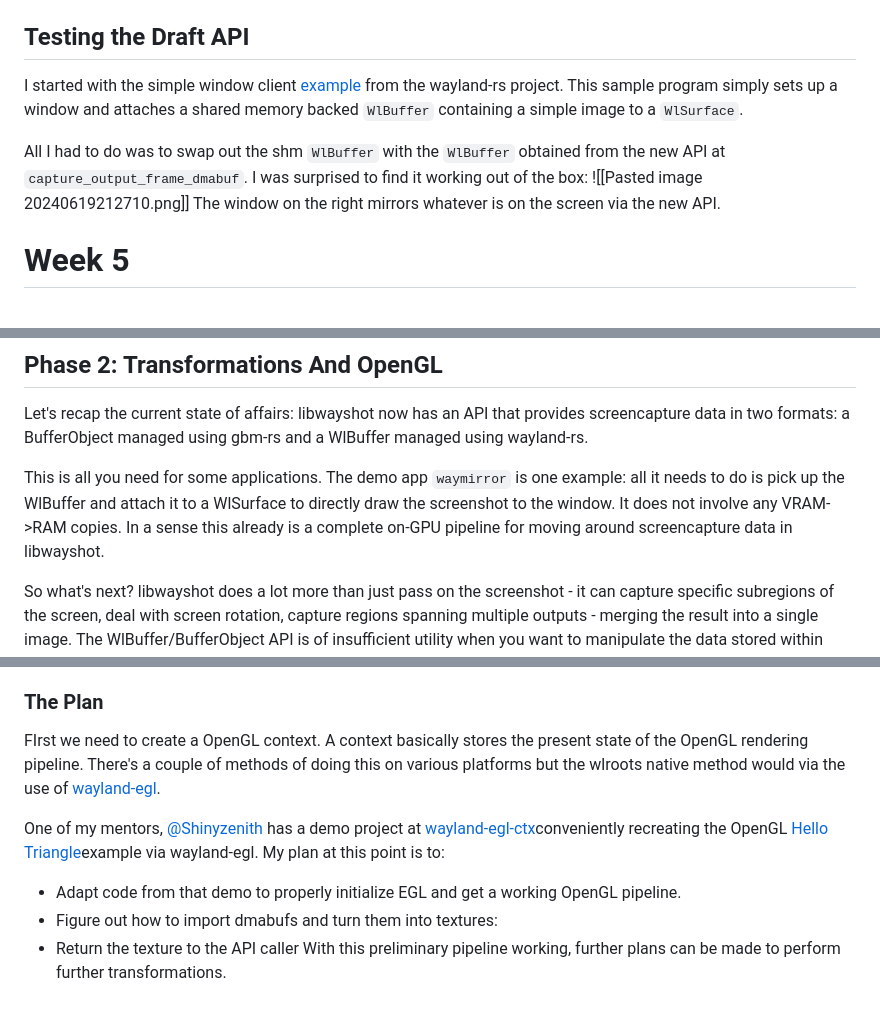
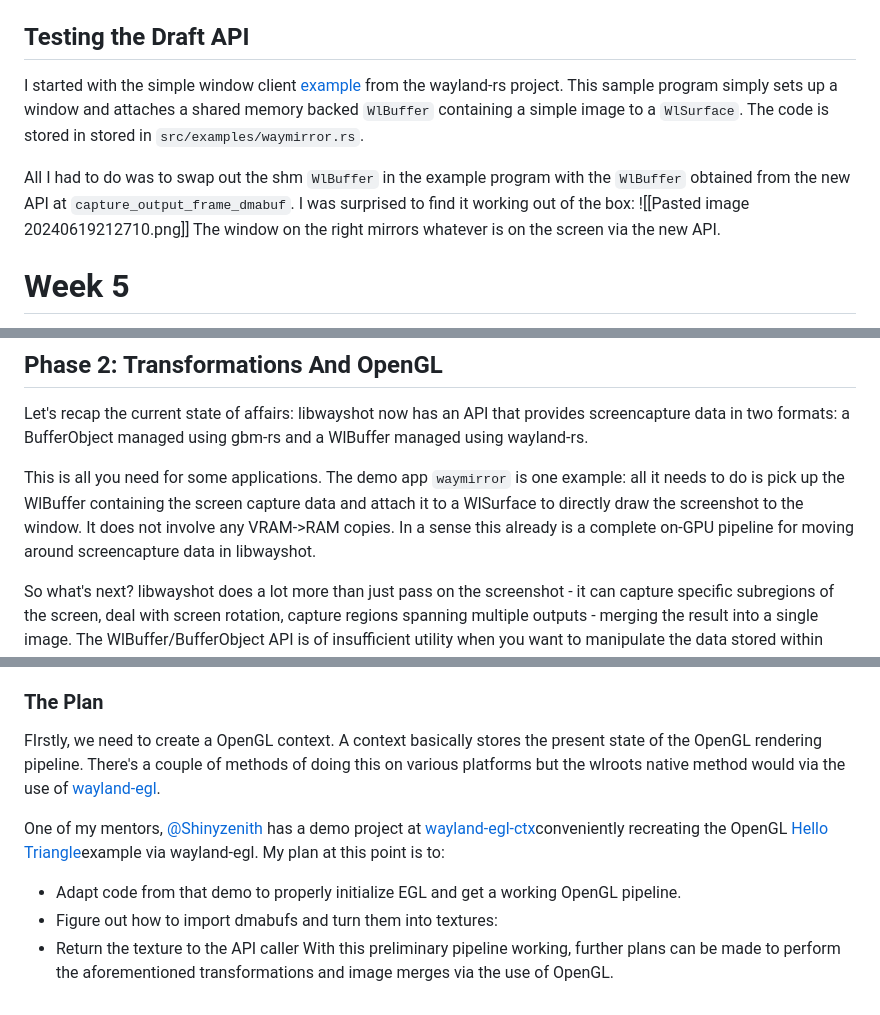
Before and after one commit to CheerfulPianissimo/cheerfulpianissimo.github.io, a Markdown page: GSOC/GSOC Devlog (June).md, 3 parts joined by grey strips. Rendered like a GitHub page.

Commit message:
gsoc: update site

```diff
--- a/GSOC/GSOC Devlog (June).md
+++ b/GSOC/GSOC Devlog (June).md
@@ -87,9 +87,9 @@ the question mark operation (`?`) implicitly performs a conversion on the error
 
 The next phase will be testing. I will need some way to test the new API, ideally without having any VRAM->CPU copying. The simplest plan is to start with a basic wayland window demo and attach the `WlBuffer` obtained from the API to a `WlSurface` and see what the result looks like.
 ## Testing the Draft API
-I started with the simple window client [example](https://github.com/Smithay/wayland-rs/blob/master/wayland-client/examples/simple_window.rs) from the wayland-rs project. This sample program simply sets up a window and attaches a shared memory backed `WlBuffer` containing a simple image to a `WlSurface`.
+I started with the simple window client [example](https://github.com/Smithay/wayland-rs/blob/master/wayland-client/examples/simple_window.rs) from the wayland-rs project. This sample program simply sets up a window and attaches a shared memory backed `WlBuffer` containing a simple image to a `WlSurface`. The code is stored in stored in `src/examples/waymirror.rs`.
 
-All I had to do was to swap out the shm `WlBuffer` with the `WlBuffer` obtained from the new API at `capture_output_frame_dmabuf`. I was surprised to find it working out of the box:
+All I had to do was to swap out the shm `WlBuffer` in the example program with the `WlBuffer` obtained from the new API at `capture_output_frame_dmabuf`. I was surprised to find it working out of the box:
 ![[Pasted image 20240619212710.png]]
 The window on the right mirrors whatever is on the screen via the new API.
 
@@ -100,7 +100,7 @@ I can't say the next phase is going to be the same. That phase is going to inclu
 ## Phase 2: Transformations And OpenGL
 Let's recap the current state of affairs: libwayshot now has an API that provides screencapture data in two formats: a BufferObject managed using gbm-rs and a WlBuffer managed using wayland-rs.
 
-This is all you need for some applications. The demo app `waymirror` is one example: all it needs to do is pick up the WlBuffer and attach it to a WlSurface to directly draw the screenshot to the window. It does not involve any VRAM->RAM copies. In a sense this already is a complete on-GPU pipeline for moving around screencapture data in libwayshot.
+This is all you need for some applications. The demo app `waymirror` is one example: all it needs to do is pick up the WlBuffer containing the screen capture data and attach it to a WlSurface to directly draw the screenshot to the window. It does not involve any VRAM->RAM copies. In a sense this already is a complete on-GPU pipeline for moving around screencapture data in libwayshot.
 
 So what's next? libwayshot does a lot more than just pass on the screenshot - it can capture specific subregions of the screen, deal with screen rotation, capture regions spanning multiple outputs - merging the result into a single image. The WlBuffer/BufferObject API is of insufficient utility when you want to manipulate the data stored within them - they are designed for moving images around, not manipulating them.
 
@@ -108,10 +108,10 @@ This is where OpenGL comes in - the plan is to convert the DMABUF screencopy dat
 
 One issue here is that I do not have any personal experience directly using OpenGL even if I'm not new to the graphics rendering field. So I'll be spending a week or two learning up on the topic using the tutorial at https://learnopengl.com/ with the help of my mentors.
 ### The Plan
-FIrst we need to create a OpenGL context. A context basically stores the present state of the OpenGL rendering pipeline. There's a couple of methods of doing this on various platforms but the wlroots native method would via the use of [wayland-egl](https://docs.rs/wayland-egl/latest/wayland_egl/index.html).
+FIrstly, we need to create a OpenGL context. A context basically stores the present state of the OpenGL rendering pipeline. There's a couple of methods of doing this on various platforms but the wlroots native method would via the use of [wayland-egl](https://docs.rs/wayland-egl/latest/wayland_egl/index.html).
 
 One of my mentors, [@Shinyzenith](https://github.com/Shinyzenith) has a demo project at [wayland-egl-ctx](https://github.com/Shinyzenith/wayland-egl-ctx)conveniently recreating the OpenGL [Hello Triangle](https://learnopengl.com/Getting-started/Hello-Triangle)example via wayland-egl. My plan at this point is to:
 - Adapt code from that demo to properly initialize EGL and get a working OpenGL pipeline.
 - Figure out how to import dmabufs and turn them into textures:
 - Return the texture to the API caller
-With this preliminary pipeline working, further plans can be made to perform further transformations.
+With this preliminary pipeline working, further plans can be made to perform the aforementioned transformations and image merges via the use of OpenGL.
```
